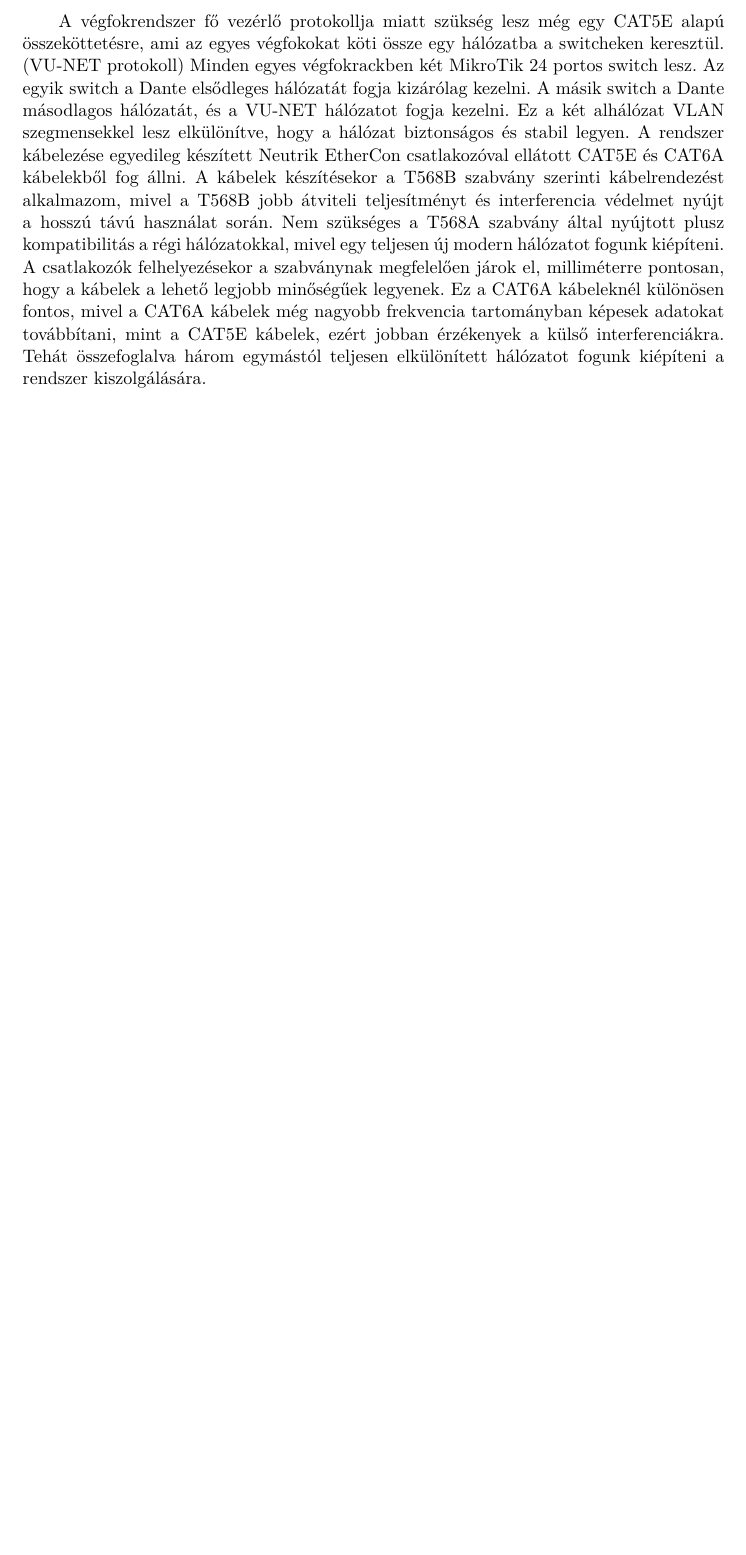
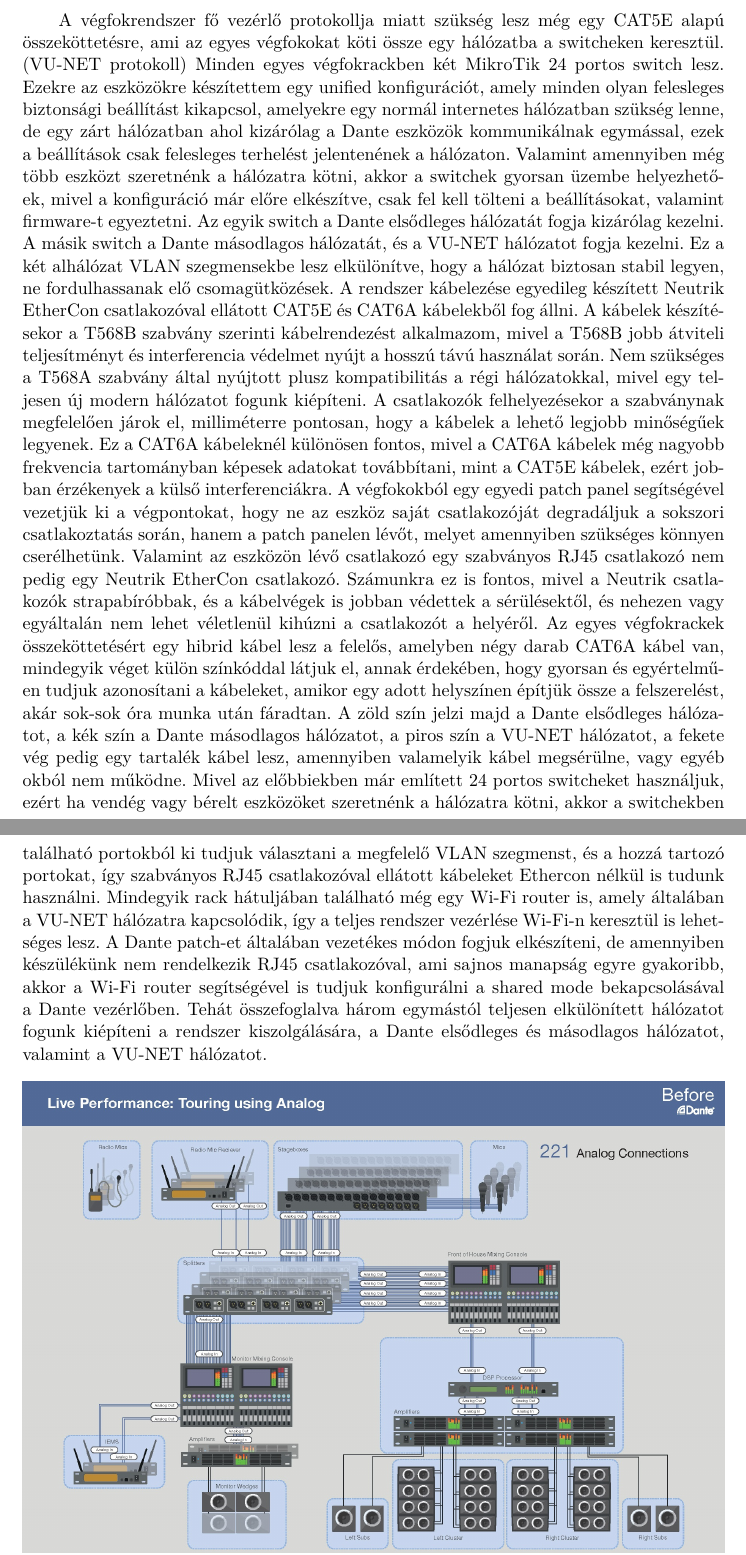
Before and after one commit to MrHumanRebel/sze_dante_network_thesis, a LaTeX thesis (thesis.tex, which reads content/system_desing.tex): part of page 31 of 58 before the commit and two parts of pages 31 and 32 of 59 after it, the two joined at a grey line, cut so that both start at the same text, the shorter picture padded with empty space. Compiled offline with pdfLaTeX.

Commit message:
feat(thesis): daily update

```diff
--- a/content/system_desing.tex
+++ b/content/system_desing.tex
@@ -46,9 +51,16 @@
 %----------------------------------------------------------------------------
 A végfokrendszer fő vezérlő protokollja miatt szükség lesz még egy CAT5E alapú
 összeköttetésre, ami az egyes végfokokat köti össze egy hálózatba a switcheken keresztül. (VU-NET protokoll)
-Minden egyes végfokrackben két MikroTik 24 portos switch lesz. Az egyik switch a Dante elsődleges hálózatát fogja kizárólag kezelni.
+Minden egyes végfokrackben két MikroTik 24 portos switch lesz.
+Ezekre az eszközökre készítettem egy unified konfigurációt, amely minden olyan felesleges biztonsági
+beállítást kikapcsol, amelyekre egy normál internetes hálózatban szükség lenne, de egy zárt hálózatban ahol kizárólag
+a Dante eszközök kommunikálnak egymással, ezek a beállítások csak felesleges terhelést jelentenének a hálózaton.
+Valamint amennyiben még több eszközt szeretnénk a hálózatra kötni, akkor a switchek gyorsan üzembe helyezhetőek,
+mivel a konfiguráció már előre elkészítve, csak fel kell tölteni a beállításokat, valamint firmware-t egyeztetni.
+%----------------------------------------------------------------------------
+Az egyik switch a Dante elsődleges hálózatát fogja kizárólag kezelni.
 A másik switch a Dante másodlagos hálózatát, és a VU-NET hálózatot fogja kezelni.
-Ez a két alhálózat VLAN szegmensekkel lesz elkülönítve, hogy a hálózat biztonságos és stabil legyen.
+Ez a két alhálózat VLAN szegmensekbe lesz elkülönítve, hogy a hálózat biztosan stabil legyen, ne fordulhassanak elő csomagütközések.
 A rendszer kábelezése egyedileg készített Neutrik EtherCon csatlakozóval ellátott CAT5E és CAT6A kábelekből fog állni.
 A kábelek készítésekor a T568B szabvány szerinti kábelrendezést alkalmazom, mivel a T568B jobb átviteli
 teljesítményt és interferencia védelmet nyújt a hosszú távú használat során.
@@ -58,7 +70,28 @@
 a lehető legjobb minőségűek legyenek. Ez a CAT6A kábeleknél különösen fontos, mivel a CAT6A kábelek
 még nagyobb frekvencia tartományban képesek adatokat továbbítani, mint a CAT5E kábelek,
 ezért jobban érzékenyek a külső interferenciákra.
-Tehát összefoglalva három egymástól teljesen elkülönített hálózatot fogunk kiépíteni a rendszer kiszolgálására.
+A végfokokból egy egyedi patch panel segítségével vezetjük ki a végpontokat, hogy ne az eszköz saját csatlakozóját
+degradáljuk a sokszori csatlakoztatás során, hanem a patch panelen lévőt, melyet amennyiben szükséges könnyen cserélhetünk.
+Valamint az eszközön lévő csatlakozó egy szabványos RJ45 csatlakozó nem pedig egy Neutrik EtherCon csatlakozó.
+Számunkra ez is fontos, mivel a Neutrik csatlakozók strapabíróbbak, és a kábelvégek is jobban védettek a sérülésektől,
+és nehezen vagy egyáltalán nem lehet véletlenül kihúzni a csatlakozót a helyéről.
+%----------------------------------------------------------------------------
+Az egyes végfokrackek összeköttetésért egy hibrid kábel lesz a felelős, amelyben négy darab CAT6A kábel van,
+mindegyik véget külön színkóddal látjuk el, annak érdekében, hogy gyorsan és egyértelműen tudjuk azonosítani a kábeleket,
+amikor egy adott helyszínen építjük össze a felszerelést, akár sok-sok óra munka után fáradtan.
+A zöld szín jelzi majd a Dante elsődleges hálózatot, a kék szín a Dante másodlagos hálózatot, a piros szín a VU-NET hálózatot,
+a fekete vég pedig egy tartalék kábel lesz, amennyiben valamelyik kábel megsérülne, vagy egyéb okból nem működne.
+Mivel az előbbiekben már említett 24 portos switcheket használjuk, ezért ha vendég vagy bérelt eszközöket szeretnénk a hálózatra kötni,
+akkor a switchekben található portokból ki tudjuk választani a megfelelő VLAN szegmenst, és a hozzá tartozó portokat,
+így szabványos RJ45 csatlakozóval ellátott kábeleket Ethercon nélkül is tudunk használni.
+Mindegyik rack hátuljában található még egy Wi-Fi router is, amely általában a VU-NET hálózatra kapcsolódik,
+így a teljes rendszer vezérlése Wi-Fi-n keresztül is lehetséges lesz.
+A Dante patch-et általában vezetékes módon fogjuk elkészíteni, de amennyiben készülékünk nem rendelkezik RJ45 csatlakozóval,
+ami sajnos manapság egyre gyakoribb, akkor a Wi-Fi router segítségével is tudjuk konfigurálni a shared mode bekapcsolásával
+a Dante vezérlőben.
+%----------------------------------------------------------------------------
+Tehát összefoglalva három egymástól teljesen elkülönített hálózatot fogunk kiépíteni a rendszer kiszolgálására,
+a Dante elsődleges és másodlagos hálózatot, valamint a VU-NET hálózatot.
 
 %----------------------------------------------------------------------------
 \begin{figure}[H]
```
Also changed, not shown: content/system_desing.tex (15 more changed lines).
